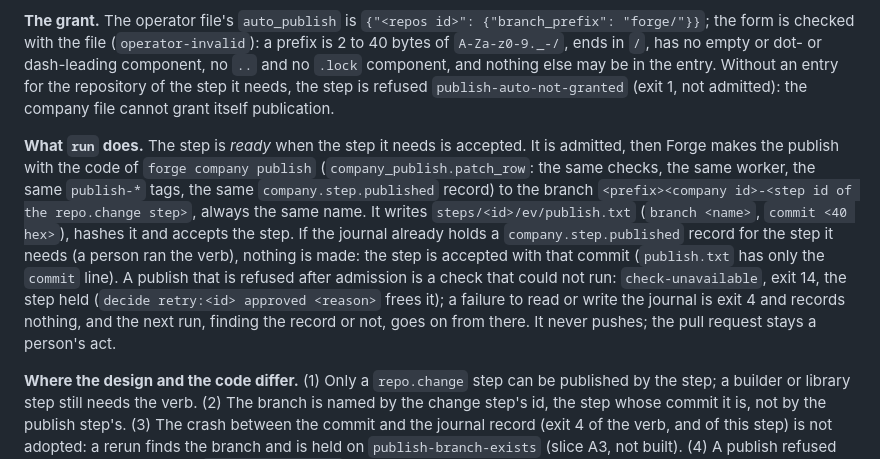
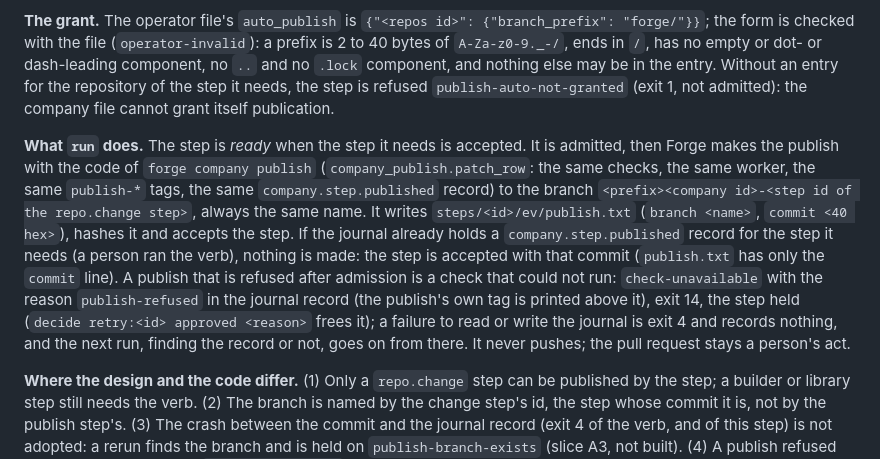
Before and after one commit to alpibrusl/cancho-forge, a Markdown page: docs/company.md, the part around the change. Drawn GitHub-style.

```diff
--- a/docs/company.md
+++ b/docs/company.md
@@ -1169,6 +1169,6 @@ Refusals before anything runs (exit 1, nothing written): `authority-commit-inval
 
 **The grant.** The operator file's `auto_publish` is `{"<repos id>": {"branch_prefix": "forge/"}}`; the form is checked with the file (`operator-invalid`): a prefix is 2 to 40 bytes of `A-Za-z0-9._-/`, ends in `/`, has no empty or dot- or dash-leading component, no `..` and no `.lock` component, and nothing else may be in the entry. Without an entry for the repository of the step it needs, the step is refused `publish-auto-not-granted` (exit 1, not admitted): the company file cannot grant itself publication.
 
-**What `run` does.** The step is *ready* when the step it needs is accepted. It is admitted, then Forge makes the publish with the code of `forge company publish` (`company_publish.patch_row`: the same checks, the same worker, the same `publish-*` tags, the same `company.step.published` record) to the branch `<prefix><company id>-<step id of the repo.change step>`, always the same name. It writes `steps/<id>/ev/publish.txt` (`branch <name>`, `commit <40 hex>`), hashes it and accepts the step. If the journal already holds a `company.step.published` record for the step it needs (a person ran the verb), nothing is made: the step is accepted with that commit (`publish.txt` has only the `commit` line). A publish that is refused after admission is a check that could not run: `check-unavailable`, exit 14, the step held (`decide retry:<id> approved <reason>` frees it); a failure to read or write the journal is exit 4 and records nothing, and the next run, finding the record or not, goes on from there. It never pushes; the pull request stays a person's act.
+**What `run` does.** The step is *ready* when the step it needs is accepted. It is admitted, then Forge makes the publish with the code of `forge company publish` (`company_publish.patch_row`: the same checks, the same worker, the same `publish-*` tags, the same `company.step.published` record) to the branch `<prefix><company id>-<step id of the repo.change step>`, always the same name. It writes `steps/<id>/ev/publish.txt` (`branch <name>`, `commit <40 hex>`), hashes it and accepts the step. If the journal already holds a `company.step.published` record for the step it needs (a person ran the verb), nothing is made: the step is accepted with that commit (`publish.txt` has only the `commit` line). A publish that is refused after admission is a check that could not run: `check-unavailable` with the reason `publish-refused` in the journal record (the publish's own tag is printed above it), exit 14, the step held (`decide retry:<id> approved <reason>` frees it); a failure to read or write the journal is exit 4 and records nothing, and the next run, finding the record or not, goes on from there. It never pushes; the pull request stays a person's act.
 
 **Where the design and the code differ.** (1) Only a `repo.change` step can be published by the step; a builder or library step still needs the verb. (2) The branch is named by the change step's id, the step whose commit it is, not by the publish step's. (3) The crash between the commit and the journal record (exit 4 of the verb, and of this step) is not adopted: a rerun finds the branch and is held on `publish-branch-exists` (slice A3, not built). (4) A publish refused after admission is exit 14 `check-unavailable`, not 13.
```
Also changed, not shown: docs/architecture.md (+1 -1 lines).
